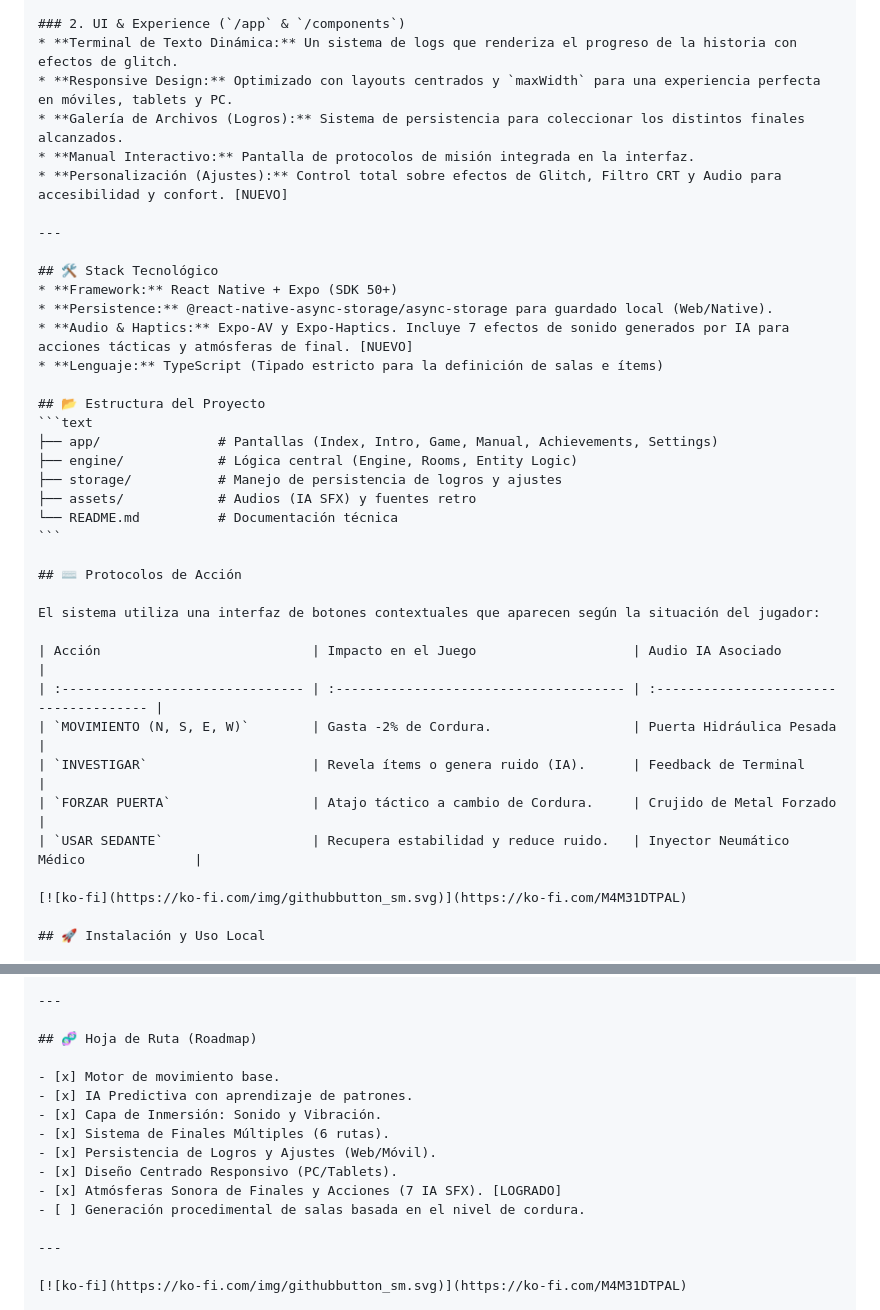
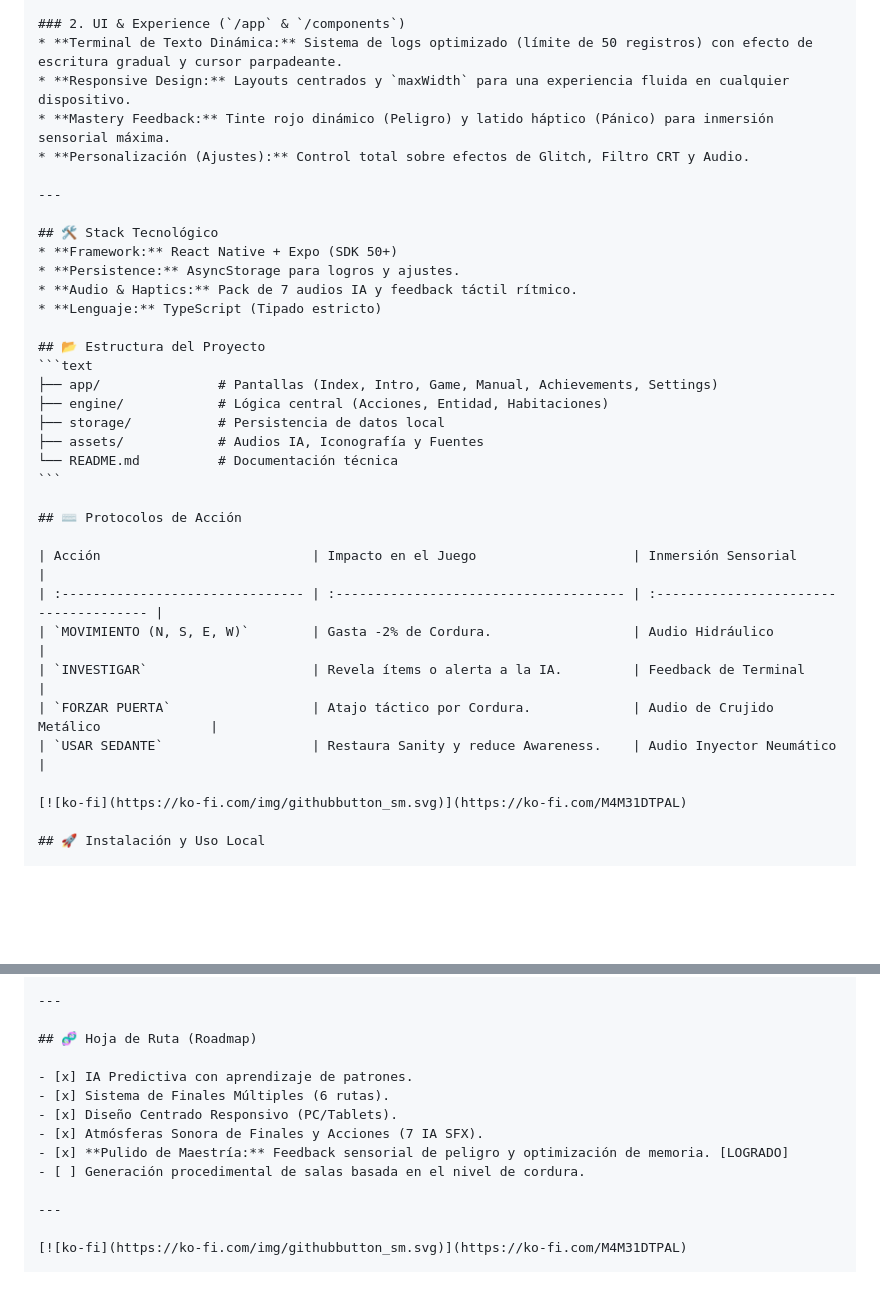
Before and after one commit to neryad/instalation, a Markdown page: README.md, 2 parts joined by grey strips. GitHub-like rendering; blank space fills up the shorter version.

Commit message:
docs: update installation instructions in README.md

````diff
--- a/README.md
+++ b/README.md
@@ -31,39 +31,36 @@ El núcleo del juego gestiona:
 * **Sistema de 6 Finales:** Los desenlaces dependen de decisiones activas en el núcleo y del estado mental acumulado.
 
 ### 2. UI & Experience (`/app` & `/components`)
-* **Terminal de Texto Dinámica:** Un sistema de logs que renderiza el progreso de la historia con efectos de glitch.
-* **Responsive Design:** Optimizado con layouts centrados y `maxWidth` para una experiencia perfecta en móviles, tablets y PC.
-* **Galería de Archivos (Logros):** Sistema de persistencia para coleccionar los distintos finales alcanzados.
-* **Manual Interactivo:** Pantalla de protocolos de misión integrada en la interfaz.
-* **Personalización (Ajustes):** Control total sobre efectos de Glitch, Filtro CRT y Audio para accesibilidad y confort. [NUEVO]
+* **Terminal de Texto Dinámica:** Sistema de logs optimizado (límite de 50 registros) con efecto de escritura gradual y cursor parpadeante.
+* **Responsive Design:** Layouts centrados y `maxWidth` para una experiencia fluida en cualquier dispositivo.
+* **Mastery Feedback:** Tinte rojo dinámico (Peligro) y latido háptico (Pánico) para inmersión sensorial máxima.
+* **Personalización (Ajustes):** Control total sobre efectos de Glitch, Filtro CRT y Audio.
 
 ---
 
 ## 🛠️ Stack Tecnológico
 * **Framework:** React Native + Expo (SDK 50+)
-* **Persistence:** @react-native-async-storage/async-storage para guardado local (Web/Native).
-* **Audio & Haptics:** Expo-AV y Expo-Haptics. Incluye 7 efectos de sonido generados por IA para acciones tácticas y atmósferas de final. [NUEVO]
-* **Lenguaje:** TypeScript (Tipado estricto para la definición de salas e ítems)
+* **Persistence:** AsyncStorage para logros y ajustes.
+* **Audio & Haptics:** Pack de 7 audios IA y feedback táctil rítmico.
+* **Lenguaje:** TypeScript (Tipado estricto)
 
 ## 📂 Estructura del Proyecto
 ```text
 ├── app/               # Pantallas (Index, Intro, Game, Manual, Achievements, Settings)
-├── engine/            # Lógica central (Engine, Rooms, Entity Logic)
-├── storage/           # Manejo de persistencia de logros y ajustes
-├── assets/            # Audios (IA SFX) y fuentes retro
+├── engine/            # Lógica central (Acciones, Entidad, Habitaciones)
+├── storage/           # Persistencia de datos local
+├── assets/            # Audios IA, Iconografía y Fuentes
 └── README.md          # Documentación técnica
 ```
 
 ## ⌨️ Protocolos de Acción
 
-El sistema utiliza una interfaz de botones contextuales que aparecen según la situación del jugador:
-
-| Acción                           | Impacto en el Juego                    | Audio IA Asociado                      |
+| Acción                           | Impacto en el Juego                    | Inmersión Sensorial                    |
 | :------------------------------- | :------------------------------------- | :------------------------------------- |
-| `MOVIMIENTO (N, S, E, W)`        | Gasta -2% de Cordura.                  | Puerta Hidráulica Pesada               |
-| `INVESTIGAR`                     | Revela ítems o genera ruido (IA).      | Feedback de Terminal                   |
-| `FORZAR PUERTA`                  | Atajo táctico a cambio de Cordura.     | Crujido de Metal Forzado               |
-| `USAR SEDANTE`                   | Recupera estabilidad y reduce ruido.   | Inyector Neumático Médico              |
+| `MOVIMIENTO (N, S, E, W)`        | Gasta -2% de Cordura.                  | Audio Hidráulico                       |
+| `INVESTIGAR`                     | Revela ítems o alerta a la IA.         | Feedback de Terminal                   |
+| `FORZAR PUERTA`                  | Atajo táctico por Cordura.             | Audio de Crujido Metálico              |
+| `USAR SEDANTE`                   | Restaura Sanity y reduce Awareness.    | Audio Inyector Neumático               |
 
 [![ko-fi](https://ko-fi.com/img/githubbutton_sm.svg)](https://ko-fi.com/M4M31DTPAL)
 
@@ -89,13 +86,11 @@ El sistema utiliza una interfaz de botones contextuales que aparecen según la s
 
 ## 🧬 Hoja de Ruta (Roadmap)
 
-- [x] Motor de movimiento base.
 - [x] IA Predictiva con aprendizaje de patrones.
-- [x] Capa de Inmersión: Sonido y Vibración.
 - [x] Sistema de Finales Múltiples (6 rutas).
-- [x] Persistencia de Logros y Ajustes (Web/Móvil).
 - [x] Diseño Centrado Responsivo (PC/Tablets).
-- [x] Atmósferas Sonora de Finales y Acciones (7 IA SFX). [LOGRADO]
+- [x] Atmósferas Sonora de Finales y Acciones (7 IA SFX).
+- [x] **Pulido de Maestría:** Feedback sensorial de peligro y optimización de memoria. [LOGRADO]
 - [ ] Generación procedimental de salas basada en el nivel de cordura.
 
 ---
````
